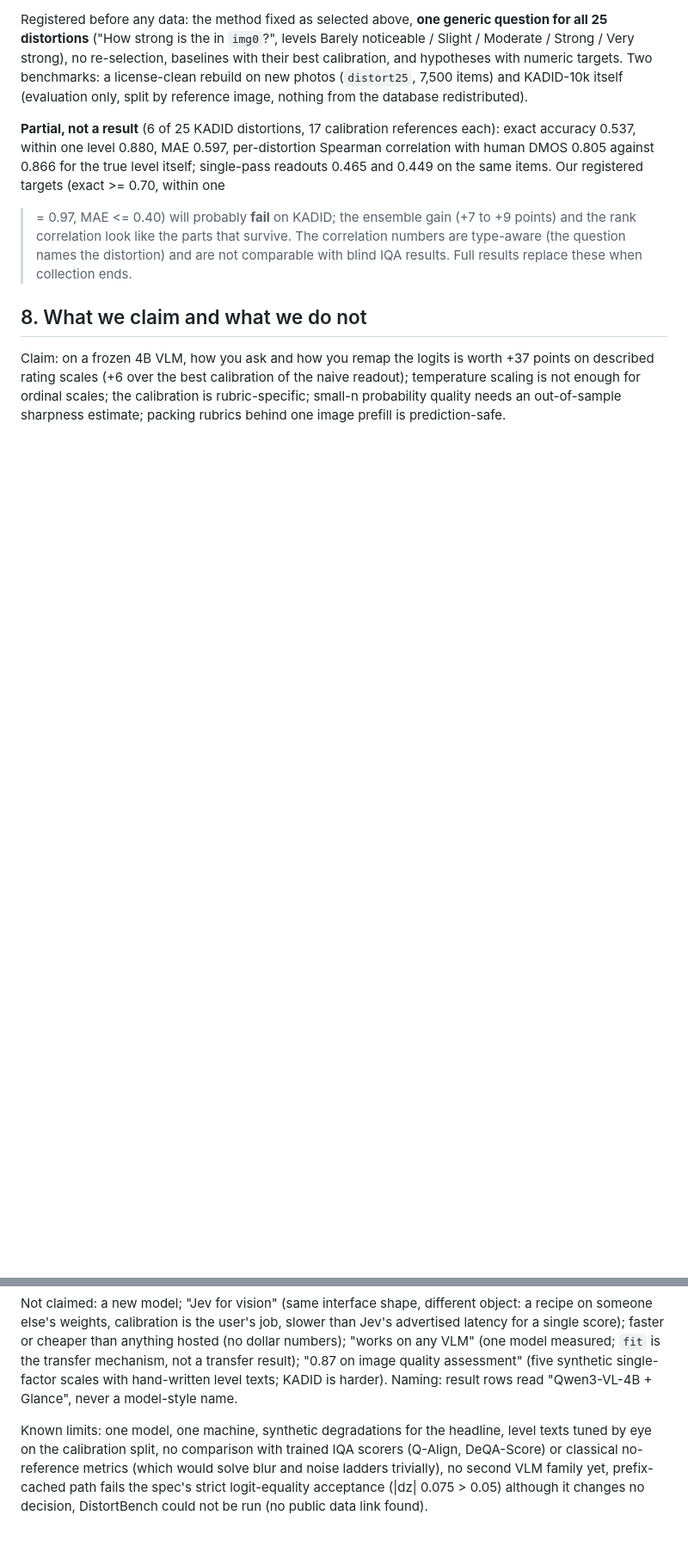
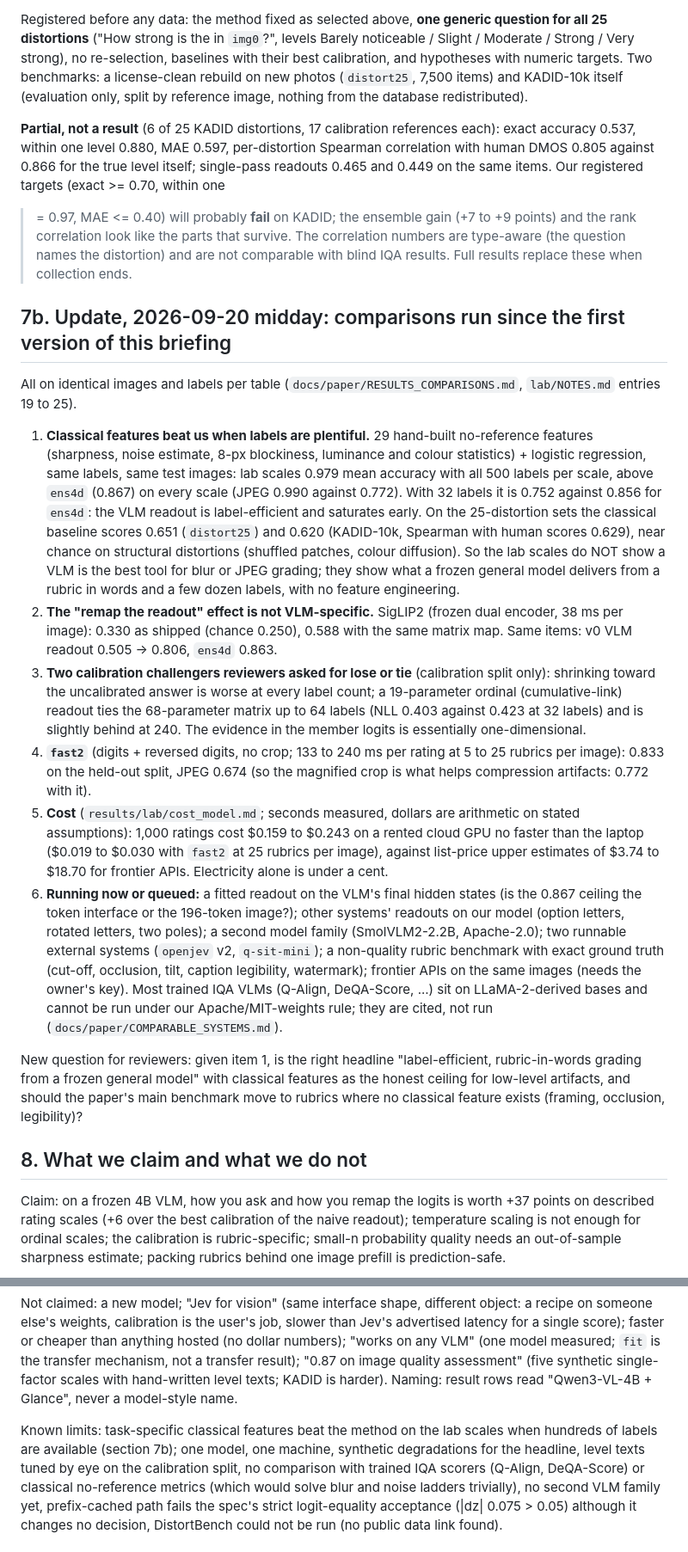
Before and after one commit to yoheinakajima/glance, a Markdown page: docs/BRIEFING.md, 2 parts joined by grey strips. Shown at 86% size. GitHub-like rendering; blank space fills up the shorter version.

Commit message:
BRIEFING: midday update (classical baseline beats us with plentiful labels; SigLIP2; challengers; fast2; cost; what is running)
Co-Authored-By: Claude Fable 5.1 <noreply@anthropic.com>

```diff
--- a/docs/BRIEFING.md
+++ b/docs/BRIEFING.md
@@ -128,6 +128,42 @@ itself; single-pass readouts 0.465 and 0.449 on the same items. Our registered t
 look like the parts that survive. The correlation numbers are type-aware (the question names the distortion) and
 are not comparable with blind IQA results. Full results replace these when collection ends.
 
+## 7b. Update, 2026-09-20 midday: comparisons run since the first version of this briefing
+
+All on identical images and labels per table (`docs/paper/RESULTS_COMPARISONS.md`, `lab/NOTES.md` entries 19 to 25).
+
+1. **Classical features beat us when labels are plentiful.** 29 hand-built no-reference features (sharpness, noise
+   estimate, 8-px blockiness, luminance and colour statistics) + logistic regression, same labels, same test images:
+   lab scales 0.979 mean accuracy with all 500 labels per scale, above `ens4d` (0.867) on every scale (JPEG 0.990
+   against 0.772). With 32 labels it is 0.752 against 0.856 for `ens4d`: the VLM readout is label-efficient and
+   saturates early. On the 25-distortion sets the classical baseline scores 0.651 (`distort25`) and 0.620 (KADID-10k,
+   Spearman with human scores 0.629), near chance on structural distortions (shuffled patches, colour diffusion). So the
+   lab scales do NOT show a VLM is the best tool for blur or JPEG grading; they show what a frozen general model
+   delivers from a rubric in words and a few dozen labels, with no feature engineering.
+2. **The "remap the readout" effect is not VLM-specific.** SigLIP2 (frozen dual encoder, 38 ms per image): 0.330 as
+   shipped (chance 0.250), 0.588 with the same matrix map. Same items: v0 VLM readout 0.505 -> 0.806, `ens4d` 0.863.
+3. **Two calibration challengers reviewers asked for lose or tie** (calibration split only): shrinking toward the
+   uncalibrated answer is worse at every label count; a 19-parameter ordinal (cumulative-link) readout ties the
+   68-parameter matrix up to 64 labels (NLL 0.403 against 0.423 at 32 labels) and is slightly behind at 240. The
+   evidence in the member logits is essentially one-dimensional.
+4. **`fast2`** (digits + reversed digits, no crop; 133 to 240 ms per rating at 5 to 25 rubrics per image): 0.833 on the
+   held-out split, JPEG 0.674 (so the magnified crop is what helps compression artifacts: 0.772 with it).
+5. **Cost** (`results/lab/cost_model.md`; seconds measured, dollars are arithmetic on stated assumptions): 1,000
+   ratings cost $0.159 to $0.243 on a rented cloud GPU no faster than the laptop ($0.019 to $0.030 with `fast2` at 25
+   rubrics per image), against list-price upper estimates of $3.74 to $18.70 for frontier APIs. Electricity alone is
+   under a cent.
+6. **Running now or queued:** a fitted readout on the VLM's final hidden states (is the 0.867 ceiling the token
+   interface or the 196-token image?); other systems' readouts on our model (option letters, rotated letters, two
+   poles); a second model family (SmolVLM2-2.2B, Apache-2.0); two runnable external systems (`openjev` v2, `q-sit-mini`);
+   a non-quality rubric benchmark with exact ground truth (cut-off, occlusion, tilt, caption legibility, watermark);
+   frontier APIs on the same images (needs the owner's key). Most trained IQA VLMs (Q-Align, DeQA-Score, ...) sit on
+   LLaMA-2-derived bases and cannot be run under our Apache/MIT-weights rule; they are cited, not run
+   (`docs/paper/COMPARABLE_SYSTEMS.md`).
+
+New question for reviewers: given item 1, is the right headline "label-efficient, rubric-in-words grading from a frozen
+general model" with classical features as the honest ceiling for low-level artifacts, and should the paper's main
+benchmark move to rubrics where no classical feature exists (framing, occlusion, legibility)?
+
 ## 8. What we claim and what we do not
 
 Claim: on a frozen 4B VLM, how you ask and how you remap the logits is worth +37 points on described rating scales
@@ -141,7 +177,7 @@ than anything hosted (no dollar numbers); "works on any VLM" (one model measured
 a transfer result); "0.87 on image quality assessment" (five synthetic single-factor scales with hand-written level
 texts; KADID is harder). Naming: result rows read "Qwen3-VL-4B + Glance", never a model-style name.
 
-Known limits: one model, one machine, synthetic degradations for the headline, level texts tuned by eye on the
+Known limits: task-specific classical features beat the method on the lab scales when hundreds of labels are available (section 7b); one model, one machine, synthetic degradations for the headline, level texts tuned by eye on the
 calibration split, no comparison with trained IQA scorers (Q-Align, DeQA-Score) or classical no-reference metrics
 (which would solve blur and noise ladders trivially), no second VLM family yet, prefix-cached path fails the spec's
 strict logit-equality acceptance (|dz| 0.075 > 0.05) although it changes no decision, DistortBench could not be run
```
